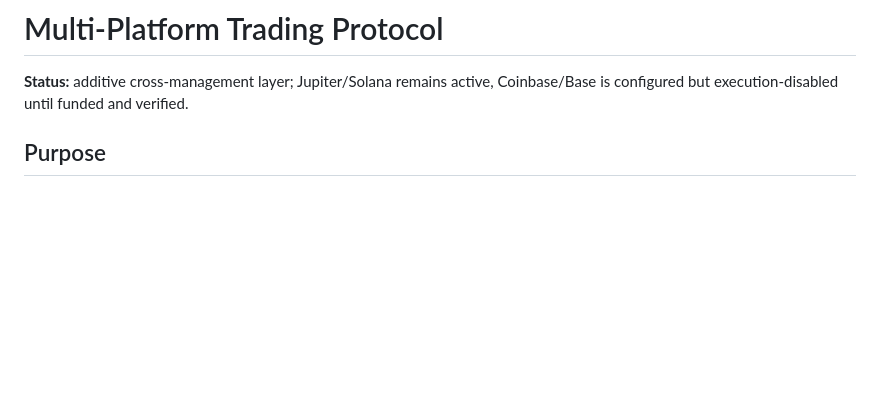
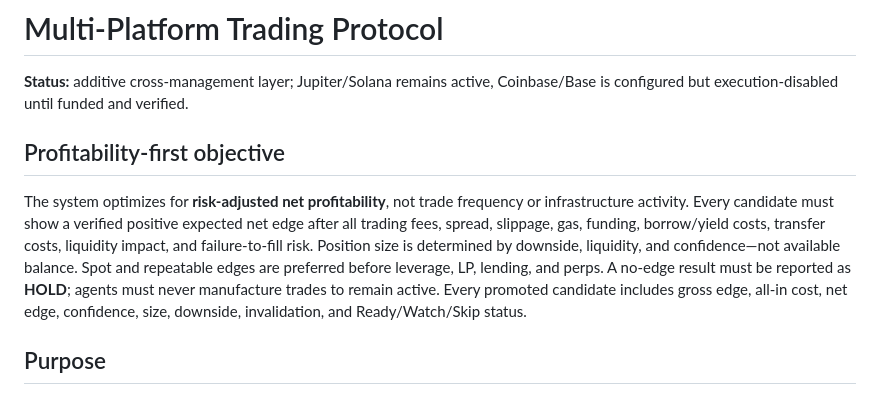
Before and after one commit to Franzferdinan51/Hermes-trading-agent, a Markdown page: docs/MULTI_PLATFORM_PROTOCOL.md, the part around the change. Drawn GitHub-style; blank space fills up the shorter version.

Commit message:
Make profitability the primary trading objective

```diff
--- a/docs/MULTI_PLATFORM_PROTOCOL.md
+++ b/docs/MULTI_PLATFORM_PROTOCOL.md
@@ -1,6 +1,10 @@
 # Multi-Platform Trading Protocol
 
 **Status:** additive cross-management layer; Jupiter/Solana remains active, Coinbase/Base is configured but execution-disabled until funded and verified.
+
+## Profitability-first objective
+
+The system optimizes for **risk-adjusted net profitability**, not trade frequency or infrastructure activity. Every candidate must show a verified positive expected net edge after all trading fees, spread, slippage, gas, funding, borrow/yield costs, transfer costs, liquidity impact, and failure-to-fill risk. Position size is determined by downside, liquidity, and confidence—not available balance. Spot and repeatable edges are preferred before leverage, LP, lending, and perps. A no-edge result must be reported as **HOLD**; agents must never manufacture trades to remain active. Every promoted candidate includes gross edge, all-in cost, net edge, confidence, size, downside, invalidation, and Ready/Watch/Skip status.
 
 ## Purpose
 
```
Also changed, not shown: SUPERVISOR_PROMPT_TEMPLATE.md (+1 -1 lines).
